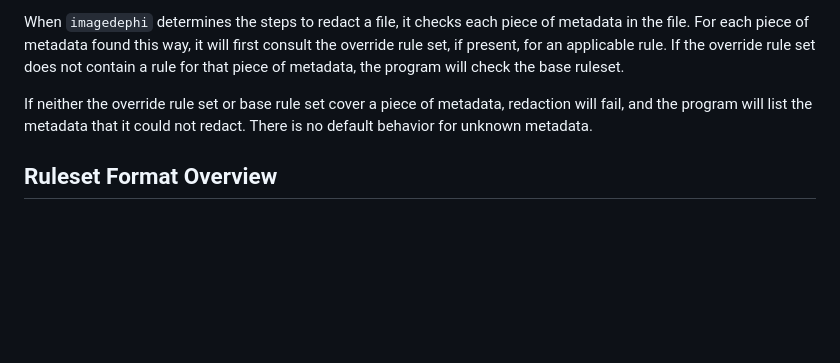
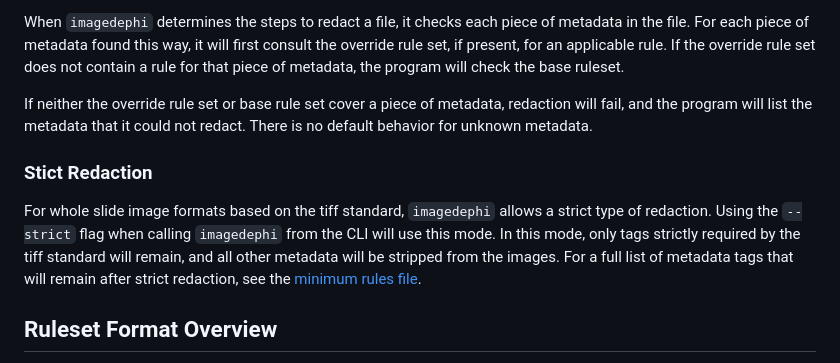
Before and after one commit to DigitalSlideArchive/ImageDePHI, a Markdown page: README.md, the part around the change. GitHub-like rendering; blank space fills up the shorter version.

Commit message:
Add strict mode to README

```diff
--- a/README.md
+++ b/README.md
@@ -28,6 +28,9 @@ Override rule sets can be specified by using the `-r my_ruleset.yml` or `--overr
 When `imagedephi` determines the steps to redact a file, it checks each piece of metadata in the file. For each piece of metadata found this way, it will first consult the override rule set, if present, for an applicable rule. If the override rule set does not contain a rule for that piece of metadata, the program will check the base ruleset.
 
 If neither the override rule set or base rule set cover a piece of metadata, redaction will fail, and the program will list the metadata that it could not redact. There is no default behavior for unknown metadata.
+
+### Stict Redaction
+For whole slide image formats based on the tiff standard, `imagedephi` allows a strict type of redaction. Using the `--strict` flag when calling `imagedephi` from the CLI will use this mode. In this mode, only tags strictly required by the tiff standard will remain, and all other metadata will be stripped from the images. For a full list of metadata tags that will remain after strict redaction, see the [minimum rules file](https://github.com/DigitalSlideArchive/ImageDePHI/blob/main/imagedephi/minimum_rules.yaml).
 
 
 ## Ruleset Format Overview
```
